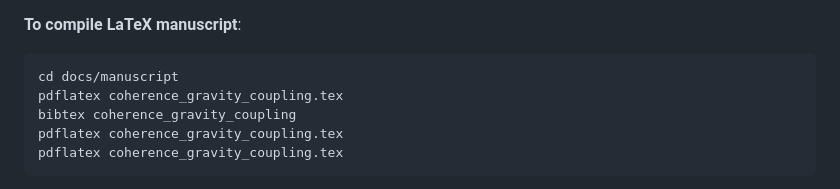
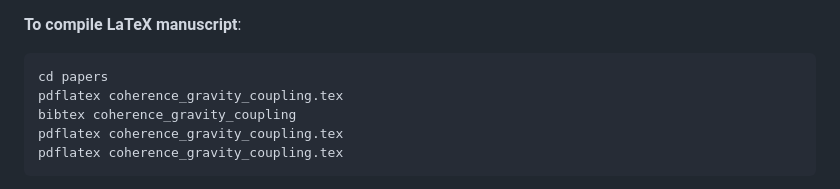
Before and after one commit to DawsonInstitute/coherence-gravity-coupling, a Markdown page: README.md, the part around the change. Drawn GitHub-style.

Commit message:
docs: update README LaTeX build path to papers

````diff
--- a/README.md
+++ b/README.md
@@ -885,7 +885,7 @@ Experiment is **feasible but challenging** — comparable to modern precision to
 
 **To compile LaTeX manuscript**:
 ```bash
-cd docs/manuscript
+cd papers
 pdflatex coherence_gravity_coupling.tex
 bibtex coherence_gravity_coupling
 pdflatex coherence_gravity_coupling.tex
````
